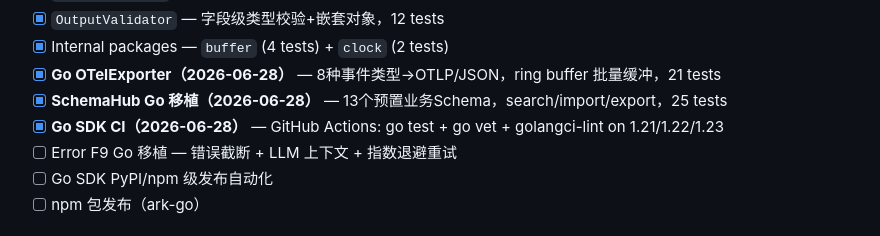
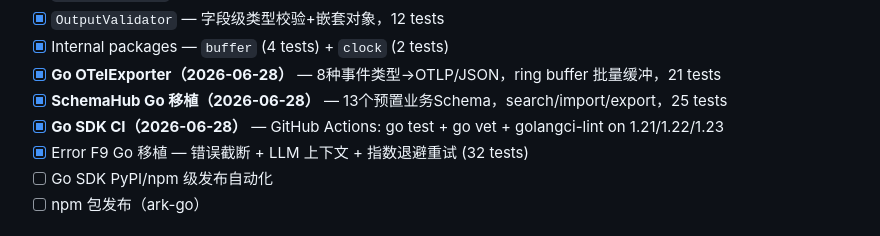
Before and after one commit to wzg0911/ark, a Markdown page: ROADMAP.md, the part around the change. Drawn GitHub-style.

Commit message:
📋 ROADMAP: mark Go Error F9 as done (32 tests)

```diff
--- a/ROADMAP.md
+++ b/ROADMAP.md
@@ -70,7 +70,7 @@
 - [x] **Go OTelExporter（2026-06-28）** — 8种事件类型→OTLP/JSON，ring buffer 批量缓冲，21 tests
 - [x] **SchemaHub Go 移植（2026-06-28）** — 13个预置业务Schema，search/import/export，25 tests
 - [x] **Go SDK CI（2026-06-28）** — GitHub Actions: go test + go vet + golangci-lint on 1.21/1.22/1.23
-- [ ] Error F9 Go 移植 — 错误截断 + LLM 上下文 + 指数退避重试
+- [x] Error F9 Go 移植 — 错误截断 + LLM 上下文 + 指数退避重试 (32 tests)
 - [ ] Go SDK PyPI/npm 级发布自动化
 - [ ] npm 包发布（ark-go）
 
```
